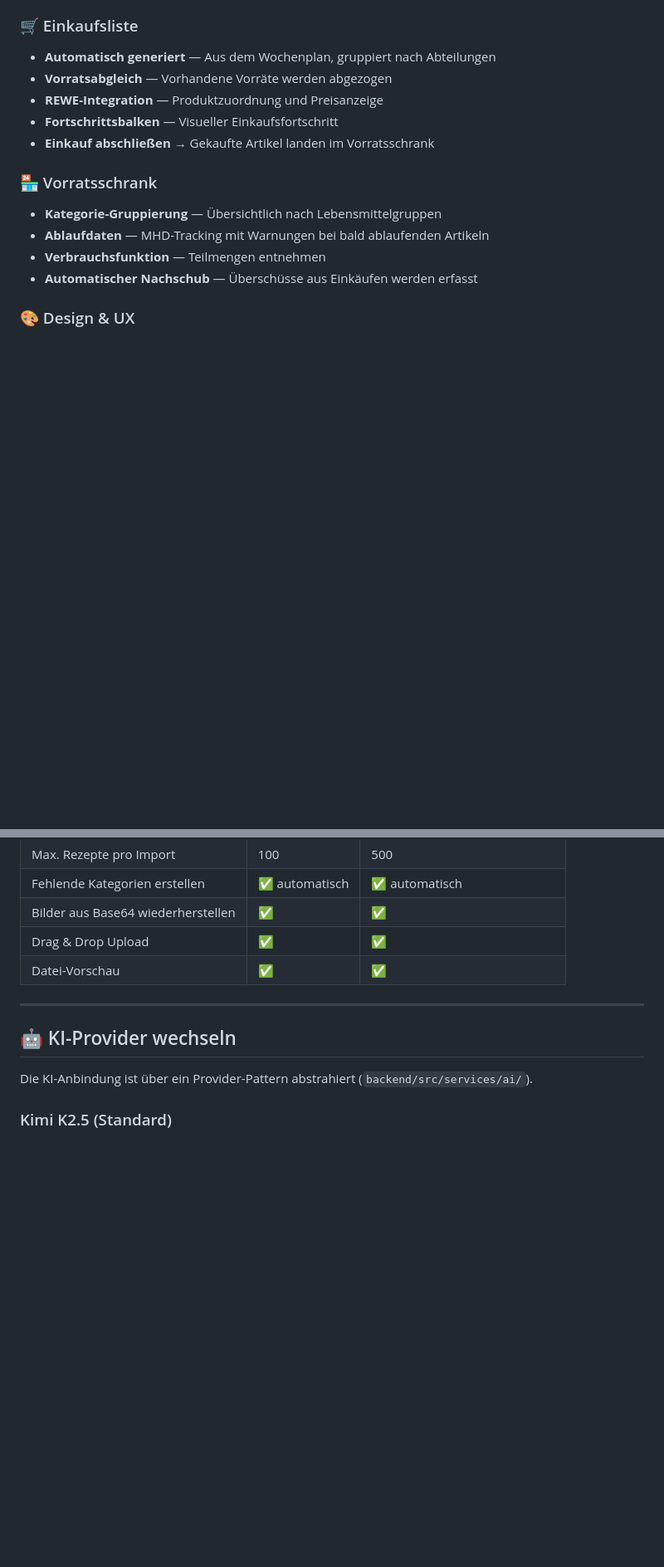
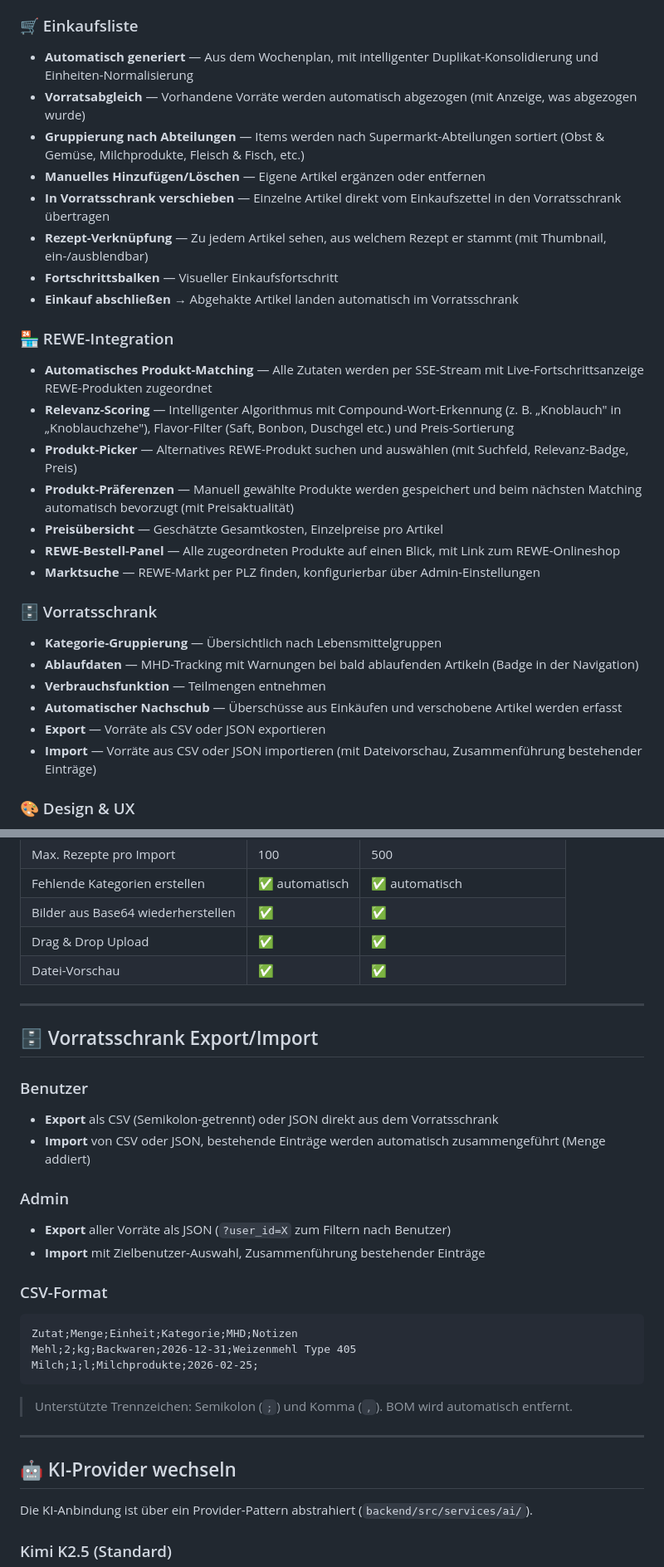
Before and after one commit to langfeld/ai-cookbook, a Markdown page: README.md, 2 parts joined by grey strips. Shown at 83% size. GitHub-like rendering; blank space fills up the shorter version.

````diff
--- a/README.md
+++ b/README.md
@@ -30,17 +31,31 @@ Eine KI-gestützte Rezeptverwaltung mit intelligentem Wochenplaner (Score-Algori
 - **Horizontal scrollbares 7-Tage-Raster** — Auch auf Mobile voll nutzbar
 
 ### 🛒 Einkaufsliste
-- **Automatisch generiert** — Aus dem Wochenplan, gruppiert nach Abteilungen
-- **Vorratsabgleich** — Vorhandene Vorräte werden abgezogen
-- **REWE-Integration** — Produktzuordnung und Preisanzeige
+- **Automatisch generiert** — Aus dem Wochenplan, mit intelligenter Duplikat-Konsolidierung und Einheiten-Normalisierung
+- **Vorratsabgleich** — Vorhandene Vorräte werden automatisch abgezogen (mit Anzeige, was abgezogen wurde)
+- **Gruppierung nach Abteilungen** — Items werden nach Supermarkt-Abteilungen sortiert (Obst & Gemüse, Milchprodukte, Fleisch & Fisch, etc.)
+- **Manuelles Hinzufügen/Löschen** — Eigene Artikel ergänzen oder entfernen
+- **In Vorratsschrank verschieben** — Einzelne Artikel direkt vom Einkaufszettel in den Vorratsschrank übertragen
+- **Rezept-Verknüpfung** — Zu jedem Artikel sehen, aus welchem Rezept er stammt (mit Thumbnail, ein-/ausblendbar)
 - **Fortschrittsbalken** — Visueller Einkaufsfortschritt
-- **Einkauf abschließen** → Gekaufte Artikel landen im Vorratsschrank
+- **Einkauf abschließen** → Abgehakte Artikel landen automatisch im Vorratsschrank
 
-### 🏪 Vorratsschrank
+### 🏪 REWE-Integration
+- **Automatisches Produkt-Matching** — Alle Zutaten werden per SSE-Stream mit Live-Fortschrittsanzeige REWE-Produkten zugeordnet
+- **Relevanz-Scoring** — Intelligenter Algorithmus mit Compound-Wort-Erkennung (z. B. „Knoblauch" in „Knoblauchzehe"), Flavor-Filter (Saft, Bonbon, Duschgel etc.) und Preis-Sortierung
+- **Produkt-Picker** — Alternatives REWE-Produkt suchen und auswählen (mit Suchfeld, Relevanz-Badge, Preis)
+- **Produkt-Präferenzen** — Manuell gewählte Produkte werden gespeichert und beim nächsten Matching automatisch bevorzugt (mit Preisaktualität)
+- **Preisübersicht** — Geschätzte Gesamtkosten, Einzelpreise pro Artikel
+- **REWE-Bestell-Panel** — Alle zugeordneten Produkte auf einen Blick, mit Link zum REWE-Onlineshop
+- **Marktsuche** — REWE-Markt per PLZ finden, konfigurierbar über Admin-Einstellungen
+
+### 🗄️ Vorratsschrank
 - **Kategorie-Gruppierung** — Übersichtlich nach Lebensmittelgruppen
-- **Ablaufdaten** — MHD-Tracking mit Warnungen bei bald ablaufenden Artikeln
+- **Ablaufdaten** — MHD-Tracking mit Warnungen bei bald ablaufenden Artikeln (Badge in der Navigation)
 - **Verbrauchsfunktion** — Teilmengen entnehmen
-- **Automatischer Nachschub** — Überschüsse aus Einkäufen werden erfasst
+- **Automatischer Nachschub** — Überschüsse aus Einkäufen und verschobene Artikel werden erfasst
+- **Export** — Vorräte als CSV oder JSON exportieren
+- **Import** — Vorräte aus CSV oder JSON importieren (mit Dateivorschau, Zusammenführung bestehender Einträge)
 
 ### 🎨 Design & UX
 - **Dark Mode / Light Mode** — Umschaltbar, klassenbasiert
@@ -395,6 +439,28 @@ ai-cookbook/
 | Bilder aus Base64 wiederherstellen | ✅ | ✅ |
 | Drag & Drop Upload | ✅ | ✅ |
 | Datei-Vorschau | ✅ | ✅ |
+
+---
+
+## 🗄️ Vorratsschrank Export/Import
+
+### Benutzer
+- **Export** als CSV (Semikolon-getrennt) oder JSON direkt aus dem Vorratsschrank
+- **Import** von CSV oder JSON, bestehende Einträge werden automatisch zusammengeführt (Menge addiert)
+
+### Admin
+- **Export** aller Vorräte als JSON (`?user_id=X` zum Filtern nach Benutzer)
+- **Import** mit Zielbenutzer-Auswahl, Zusammenführung bestehender Einträge
+
+### CSV-Format
+
+```csv
+Zutat;Menge;Einheit;Kategorie;MHD;Notizen
+Mehl;2;kg;Backwaren;2026-12-31;Weizenmehl Type 405
+Milch;1;l;Milchprodukte;2026-02-25;
+```
+
+> Unterstützte Trennzeichen: Semikolon (`;`) und Komma (`,`). BOM wird automatisch entfernt.
 
 ---
 
````
Also changed, not shown: other parts of README.md (+55 -25 lines).
